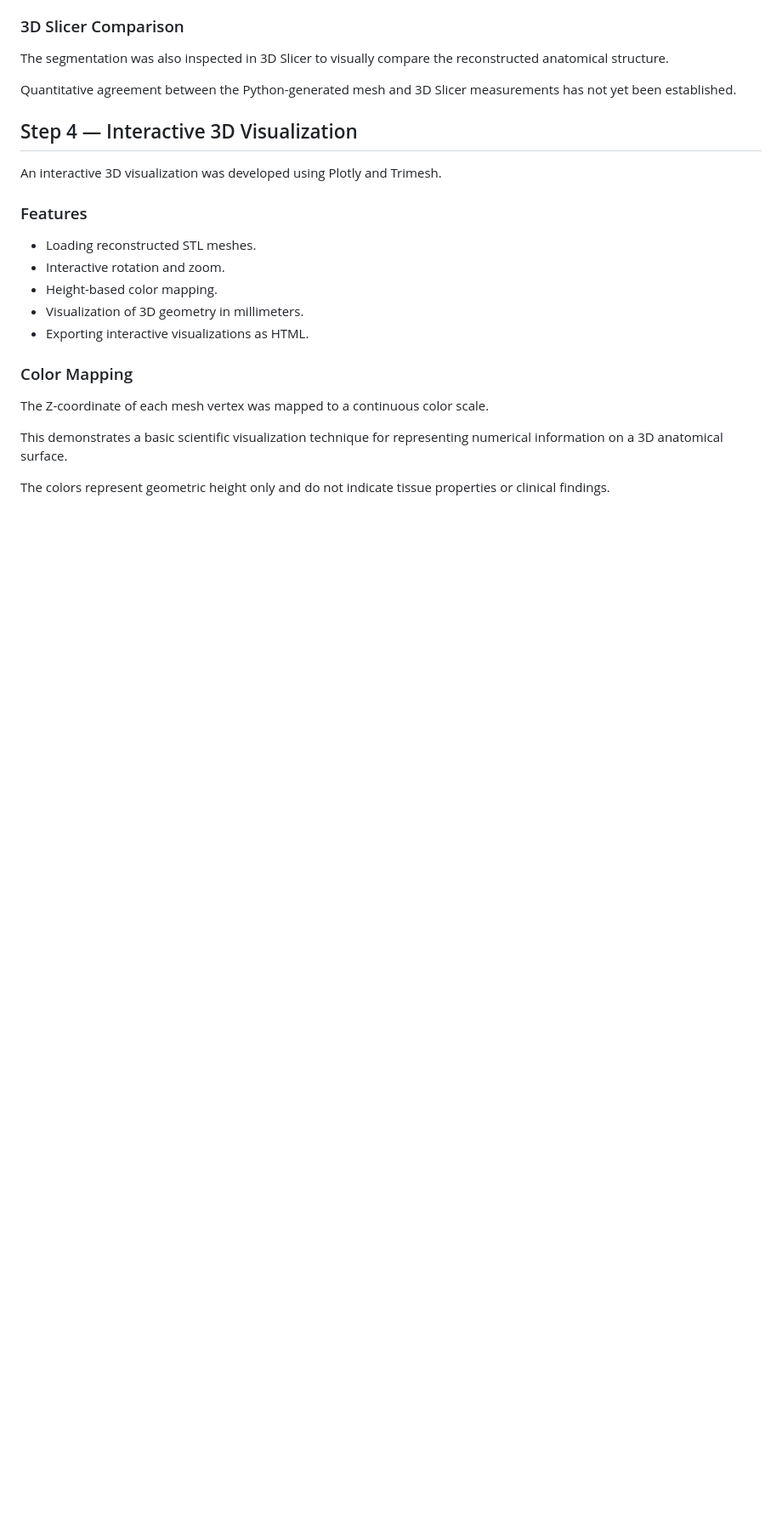
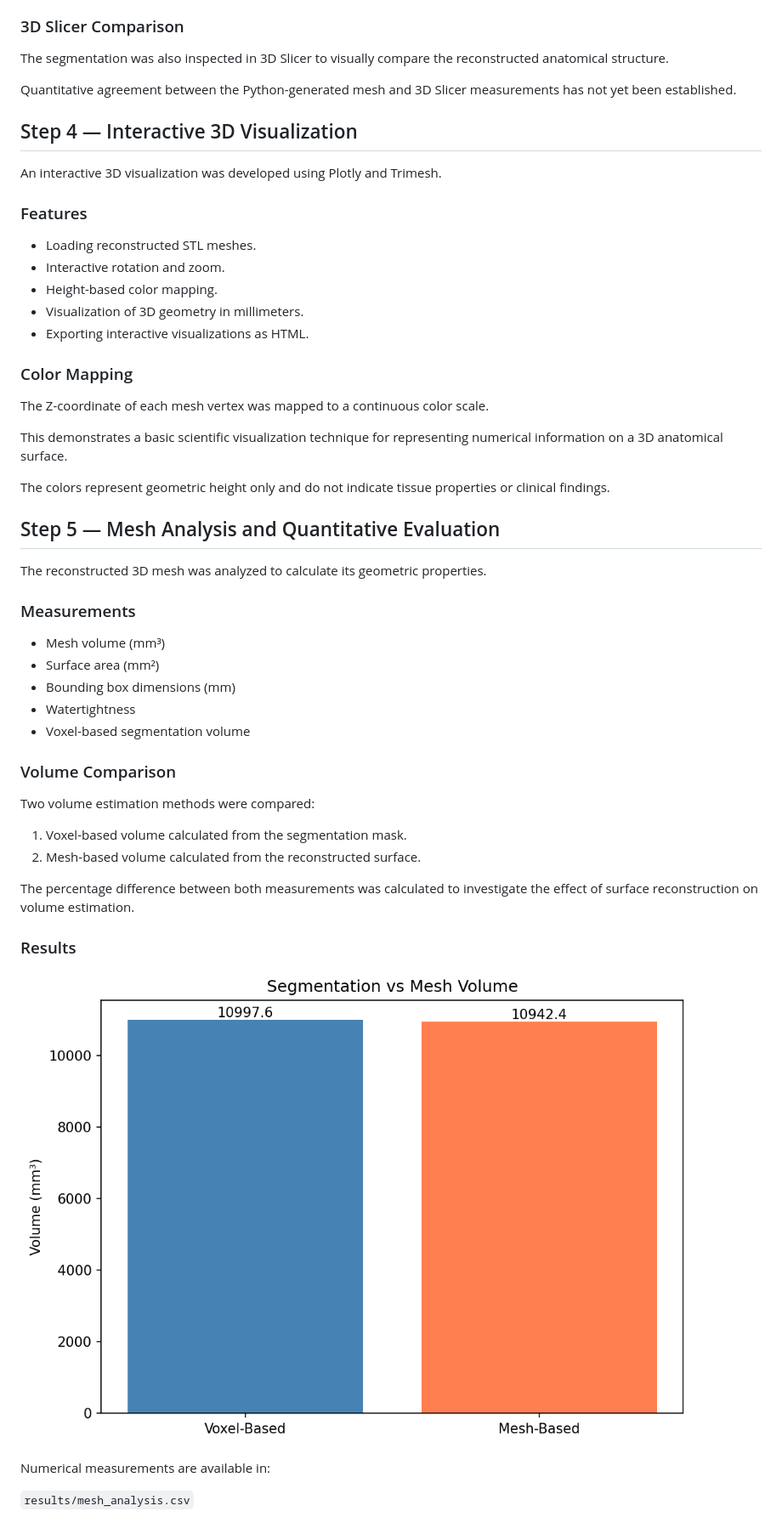
Before and after one commit to NasrinKefayat/medical-3d-visualization, a Markdown page: README.md, the part around the change. Shown at 85% size. GitHub-like rendering; pictures changed too: results/figures/volume_comparison.png (added); blank space fills up the shorter version.

Commit message:
Step 5: Add mesh analysis and automated metadata tracking

```diff
--- a/README.md
+++ b/README.md
@@ -125,3 +125,34 @@ on a 3D anatomical surface.
 
 The colors represent geometric height only and
 do not indicate tissue properties or clinical findings.
+## Step 5 — Mesh Analysis and Quantitative Evaluation
+
+The reconstructed 3D mesh was analyzed to calculate
+its geometric properties.
+
+### Measurements
+
+- Mesh volume (mm³)
+- Surface area (mm²)
+- Bounding box dimensions (mm)
+- Watertightness
+- Voxel-based segmentation volume
+
+### Volume Comparison
+
+Two volume estimation methods were compared:
+
+1. Voxel-based volume calculated from the segmentation mask.
+2. Mesh-based volume calculated from the reconstructed surface.
+
+The percentage difference between both measurements
+was calculated to investigate the effect of surface
+reconstruction on volume estimation.
+
+### Results
+
+![Volume Comparison](results/figures/volume_comparison.png)
+
+Numerical measurements are available in:
+
+`results/mesh_analysis.csv`
```
Also changed, not shown: 2 other files.
